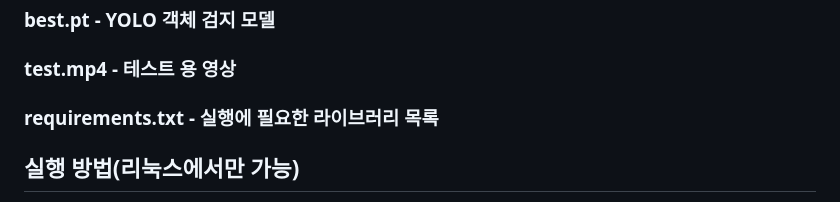
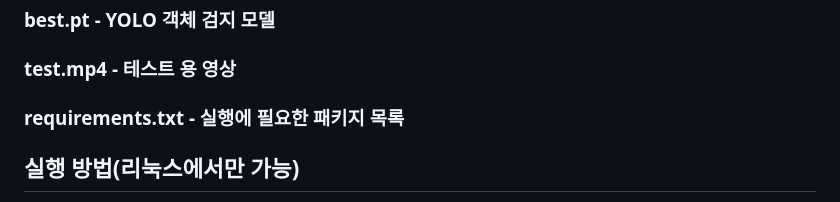
Before and after one commit to junny1117/Events-Detection-from-CCTV-Video, a Markdown page: README.md, the part around the change. Drawn GitHub-style.

```diff
--- a/README.md
+++ b/README.md
@@ -52,7 +52,7 @@
 ### events.html - 결과 조회 페이지 템플릿
 ### best.pt - YOLO 객체 검지 모델
 ### test.mp4 - 테스트 용 영상
-### requirements.txt - 실행에 필요한 라이브러리 목록
+### requirements.txt - 실행에 필요한 패키지 목록
 
 ## 실행 방법(리눅스에서만 가능)
 1. 프로젝트 클론: `git clone https://github.com/junny1117/Events-Detection-from-CCTV-Video`
```
